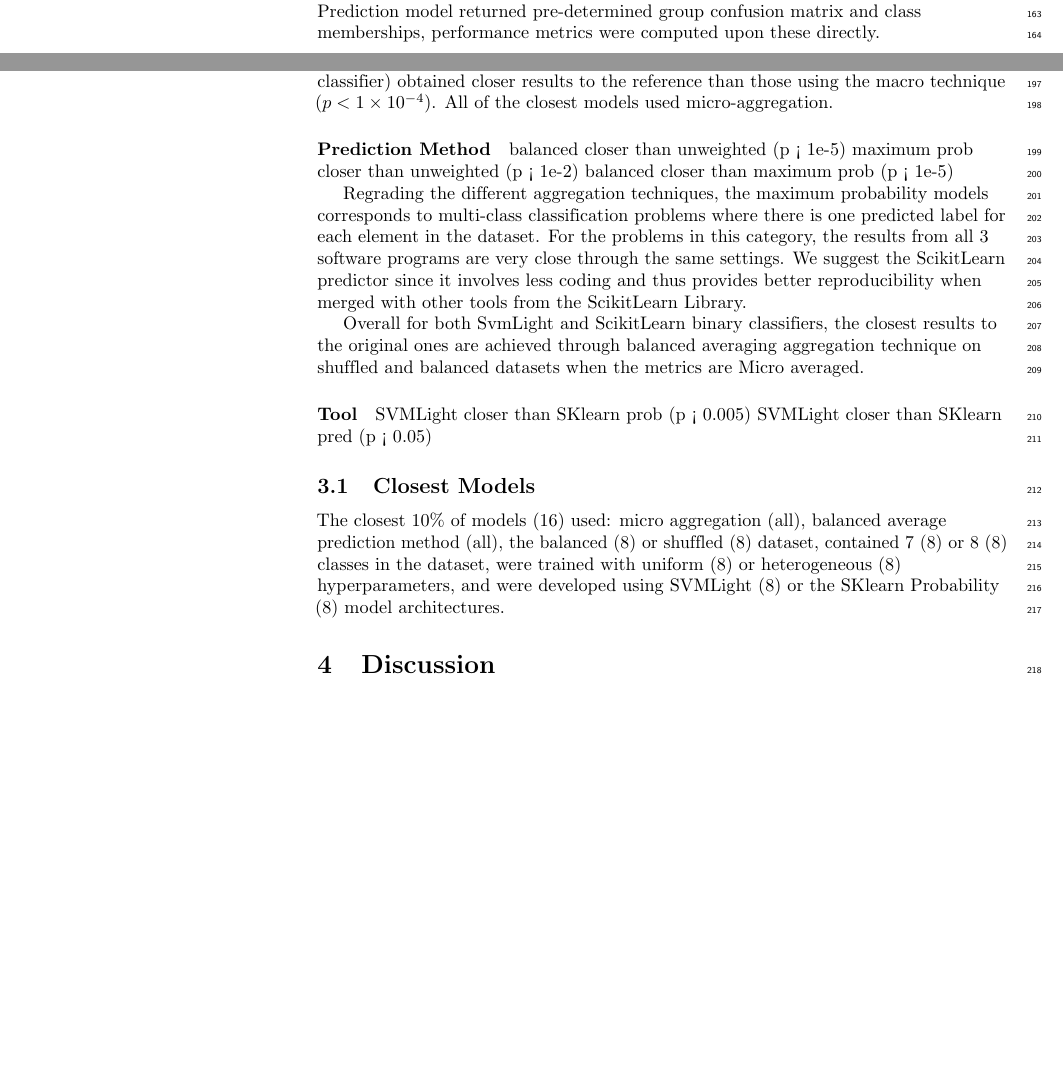
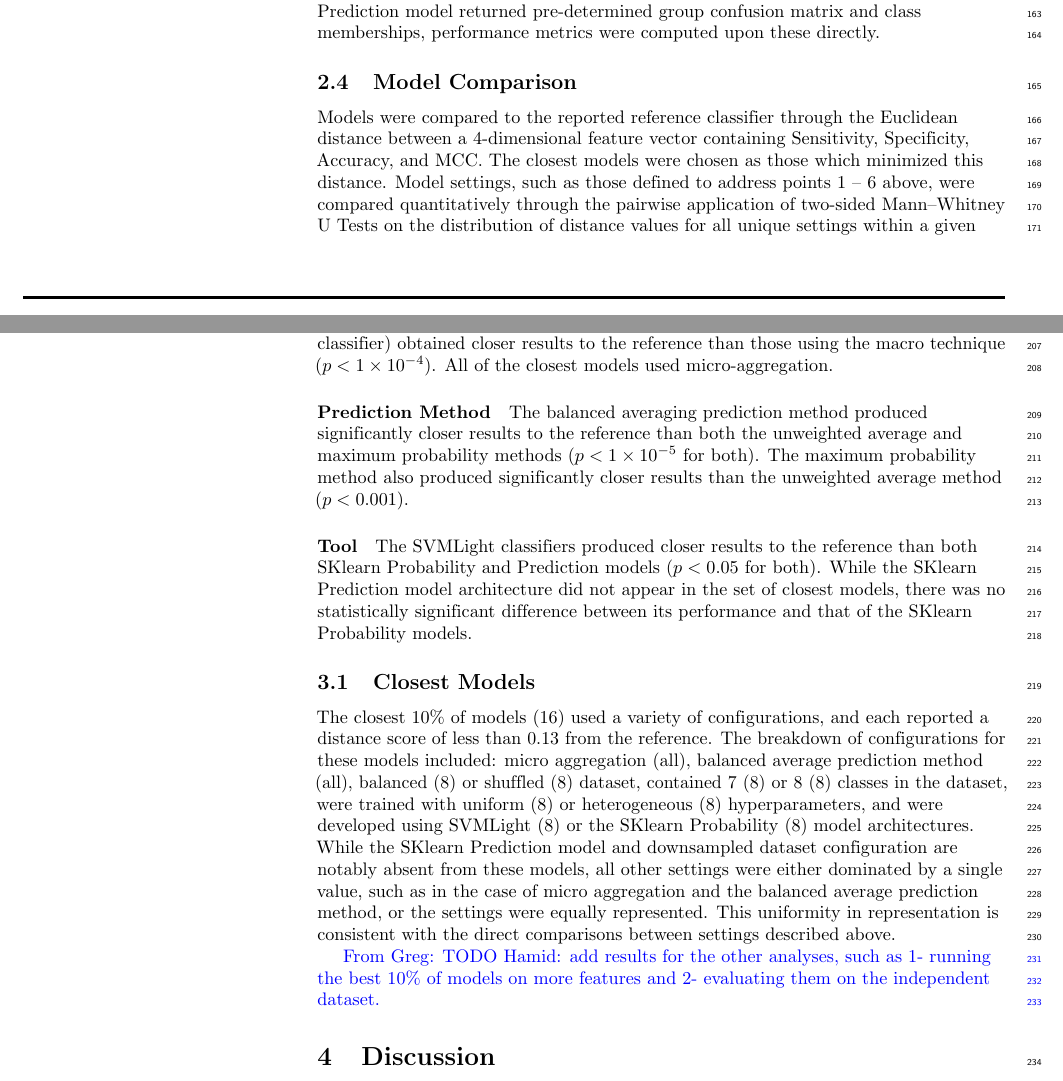
Before and after one commit to big-data-lab-team/reproducibility-bioinfo, a LaTeX document (paper/main.tex, which reads paper/sections/materials.tex, paper/sections/results.tex): two parts of pages 4 and 6 of 20, joined at a grey line, cut so that both start at the same text, the shorter picture padded with empty space. Compiled offline with pdfLaTeX.

Commit message:
updated materials and results

```diff
--- a/paper/sections/materials.tex
+++ b/paper/sections/materials.tex
@@ -107,3 +107,11 @@ classification through thresholding and is scored independently prior to aggrega
 The unweighted average thresholds probabilities at the median value, whereas the balanced case uses a threshold
 proportional to the true number of members belonging to a given class. As the SKlearn Prediction model returned
 pre-determined group confusion matrix and class memberships, performance metrics were computed upon these directly.
+
+\subsection{Model Comparison}
+Models were compared to the reported reference classifier through the Euclidean distance between a 4-dimensional
+feature vector containing Sensitivity, Specificity, Accuracy, and MCC. The closest models were chosen as those which
+minimized this distance. Model settings, such as those defined to address points 1 -- 6 above, were compared
+quantitatively through the pairwise application of two-sided Mann–Whitney U Tests on the distribution of distance
+values for all unique settings within a given category (i.e. the distribution of distances for all models using
+micro-averaging was compared to the equivalent distribution for all models using macro-averaging).
--- a/paper/sections/results.tex
+++ b/paper/sections/results.tex
@@ -54,28 +54,27 @@ aggregation into a multi-class classifier) obtained closer results to the refere
 technique ($p < 1\times 10^{-4}$). All of the closest models used micro-aggregation.
 
 \paragraph{Prediction Method}
-balanced closer than unweighted (p < 1e-5)
-maximum prob closer than unweighted (p < 1e-2)
-balanced closer than maximum prob (p < 1e-5)
-
-Regrading the different aggregation techniques, the maximum probability models corresponds to multi-class classification
-problems where there is one predicted label for each element in the dataset. For the problems in this category,
-the results from all 3 software programs are very close through the same settings. We suggest the ScikitLearn predictor
-since it involves less coding and thus provides better reproducibility when merged with other tools from the ScikitLearn Library.
-
-Overall for both SvmLight and ScikitLearn binary classifiers, the closest results to the original ones are achieved through
-balanced averaging aggregation technique on shuffled and balanced datasets when the metrics are Micro averaged.
+The balanced averaging prediction method produced significantly closer results to the reference than both the
+unweighted average and maximum probability methods ($p < 1\times 10^{-5}$ for both). The maximum probability method
+also produced significantly closer results than the unweighted average method ($p < 0.001$).
 
 \paragraph{Tool}
-SVMLight closer than SKlearn prob (p < 0.005)
-SVMLight closer than SKlearn pred (p < 0.05)
+The SVMLight classifiers produced closer results to the reference than both SKlearn Probability and Prediction models
+($p < 0.05$ for both). While the SKlearn Prediction model architecture did not appear in the set of closest models,
+there was no statistically significant difference between its performance and that of the SKlearn Probability models.
 
 \subsection{Closest Models}
-The closest 10\% of models (16) used: micro aggregation (all), balanced average prediction method (all), the balanced (8)
-or shuffled (8) dataset, contained 7 (8) or 8 (8) classes in the dataset, were trained with uniform (8) or
-heterogeneous (8) hyperparameters, and were developed using SVMLight (8) or the SKlearn Probability (8) model
-architectures.
+The closest 10\% of models (16) used a variety of configurations, and each reported a distance score of less than
+$0.13$ from the reference. The breakdown of configurations for these models included: micro aggregation (all), balanced
+average prediction method (all), balanced (8) or shuffled (8) dataset, contained 7 (8) or 8 (8) classes in the dataset,
+were trained with uniform (8) or heterogeneous (8) hyperparameters, and were developed using SVMLight (8) or the
+SKlearn Probability (8) model architectures. While the SKlearn Prediction model and downsampled dataset configuration
+are notably absent from these models, all other settings were either dominated by a single value, such as in the case
+of micro aggregation and the balanced average prediction method, or the settings were equally represented. This
+uniformity in representation is consistent with the direct comparisons between settings described above.
 
+\GK{TODO Hamid: add results for the other analyses, such as 1- running the best 10\% of models on more features and
+2- evaluating them on the independent dataset.}
 
 % Table 1
 \input{tables/tab_7_class_prob_performance.tex}
```
Also changed, not shown: paper/sections/results.tex (6 more changed lines).
